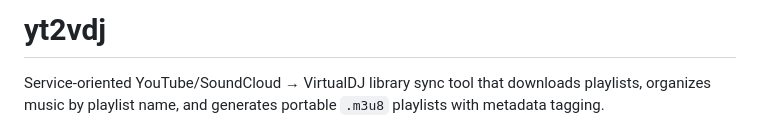
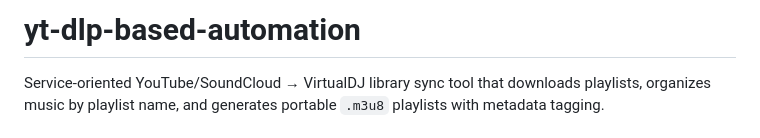
Before and after one commit to Rufusnu/yt-dlp-based-automation, a Markdown page: README.md, the part around the change. Drawn GitHub-style.

Commit message:
update name in readme

```diff
--- a/README.md
+++ b/README.md
@@ -1,4 +1,4 @@
-# yt2vdj
+# yt-dlp-based-automation
 
 Service-oriented YouTube/SoundCloud → VirtualDJ library sync tool that downloads playlists, organizes music by playlist name, and generates portable `.m3u8` playlists with metadata tagging.
 
```
